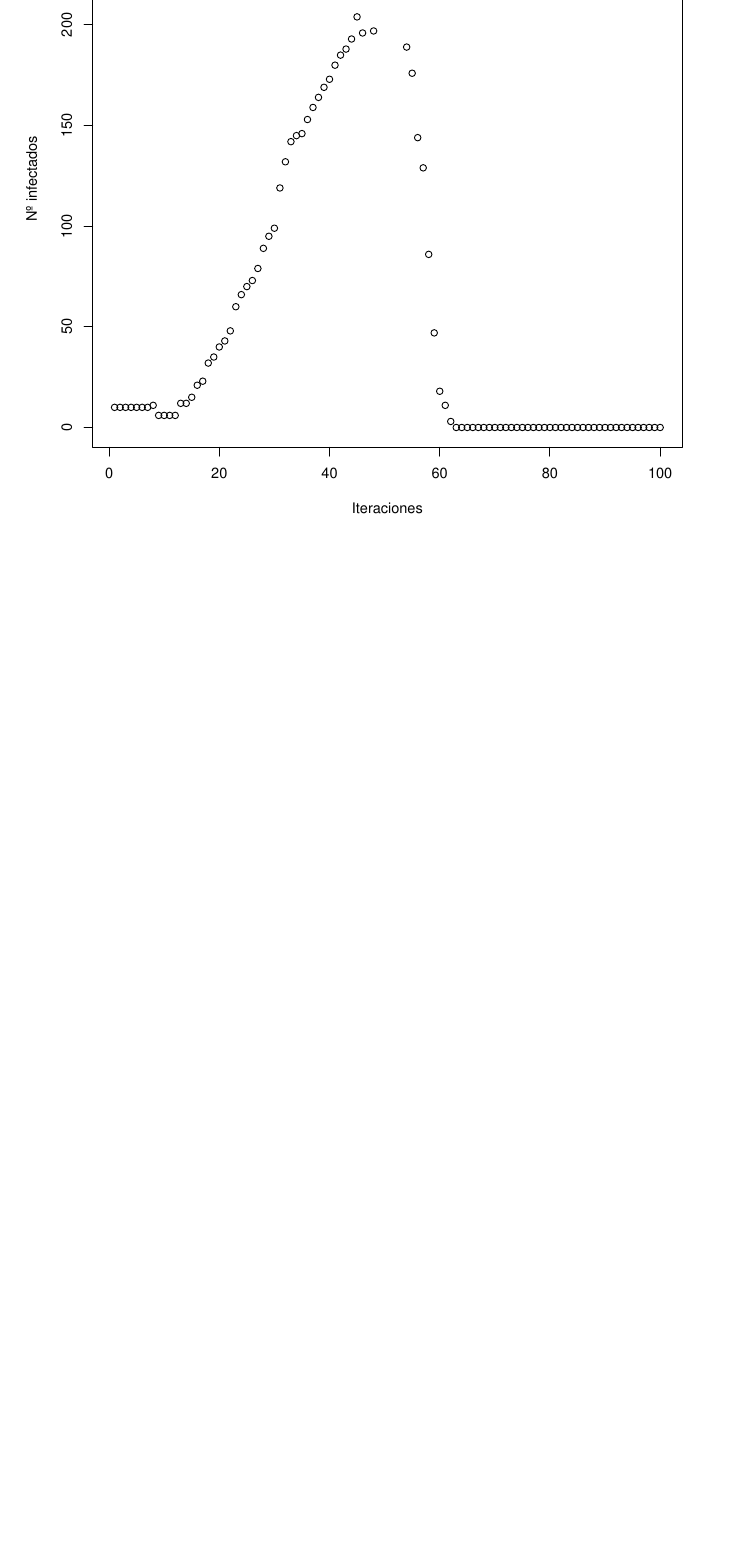
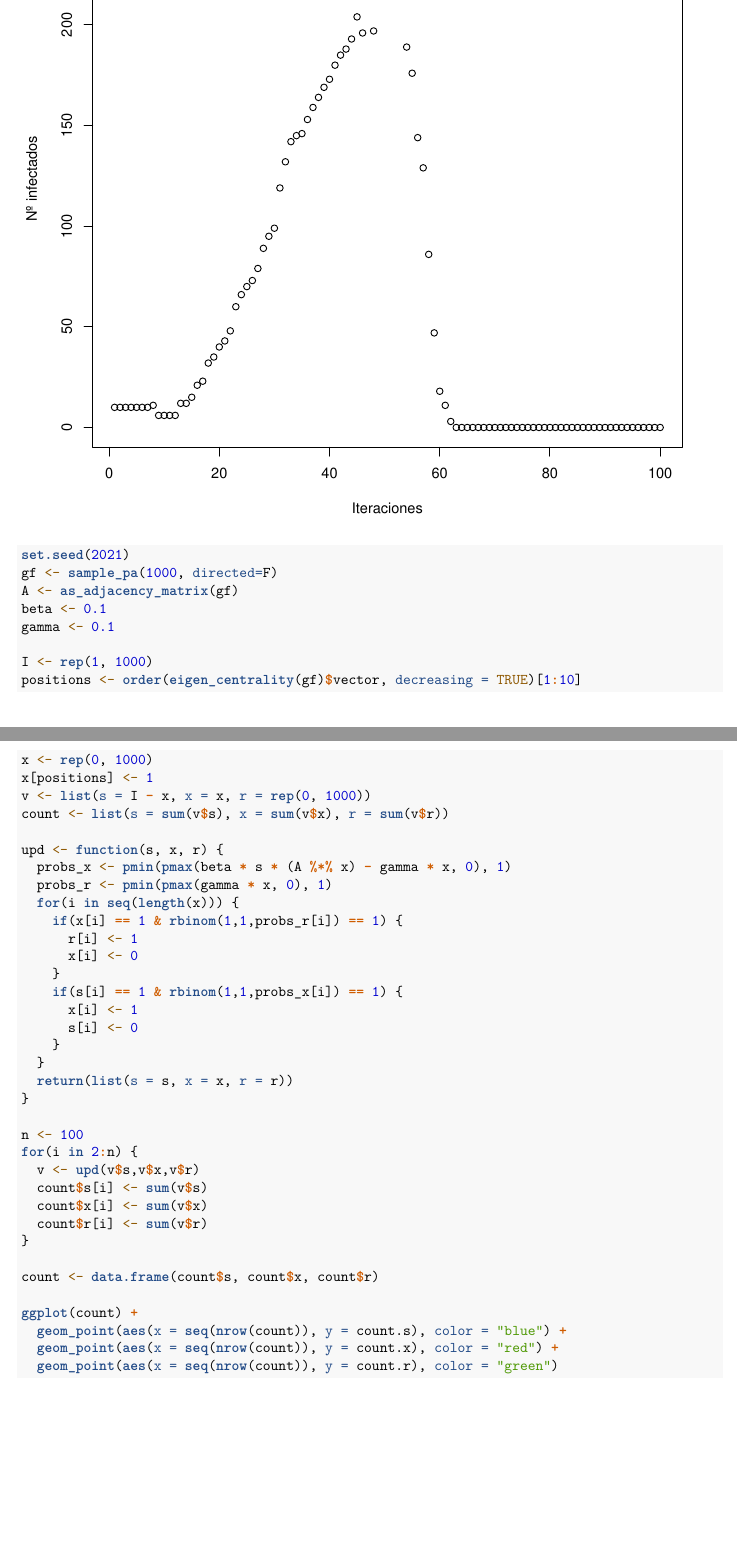
Before and after one commit to DanielRamosHoogwout/RedesMADM, an R Markdown document (proyecto-entrega-4/Hoja4.Rmd): part of page 2 of 3 before the commit and two parts of pages 2 and 3 of 5 after it, the two joined at a grey line, cut so that both start at the same text, the shorter picture padded with empty space. Rendered offline with R 4.5, knitr and Pandoc, then LaTeX, with nearby package versions.

Commit message:
SIR model ej 1

````diff
--- a/proyecto-entrega-4/Hoja4.Rmd
+++ b/proyecto-entrega-4/Hoja4.Rmd
@@ -66,6 +66,52 @@ plot(infect, main= "Infectados totales", xlab = "Iteraciones", ylab = "Nº infec
 
 ```
 
+```{r}
+set.seed(2021)
+gf <- sample_pa(1000, directed=F)
+A <- as_adjacency_matrix(gf)
+beta <- 0.1
+gamma <- 0.1
+
+I <- rep(1, 1000)
+positions <- order(eigen_centrality(gf)$vector, decreasing = TRUE)[1:10]
+x <- rep(0, 1000)
+x[positions] <- 1
+v <- list(s = I - x, x = x, r = rep(0, 1000))
+count <- list(s = sum(v$s), x = sum(v$x), r = sum(v$r))
+
+upd <- function(s, x, r) {
+  probs_x <- pmin(pmax(beta * s * (A %*% x) - gamma * x, 0), 1)
+  probs_r <- pmin(pmax(gamma * x, 0), 1)
+  for(i in seq(length(x))) {
+    if(x[i] == 1 & rbinom(1,1,probs_r[i]) == 1) {
+      r[i] <- 1
+      x[i] <- 0
+    }
+    if(s[i] == 1 & rbinom(1,1,probs_x[i]) == 1) {
+      x[i] <- 1
+      s[i] <- 0
+    }
+  }
+  return(list(s = s, x = x, r = r))
+}
+
+n <- 100
+for(i in 2:n) {
+  v <- upd(v$s,v$x,v$r)
+  count$s[i] <- sum(v$s)
+  count$x[i] <- sum(v$x)
+  count$r[i] <- sum(v$r)
+}
+
+count <- data.frame(count$s, count$x, count$r)
+
+ggplot(count) +
+  geom_point(aes(x = seq(nrow(count)), y = count.s), color = "blue") +
+  geom_point(aes(x = seq(nrow(count)), y = count.x), color = "red") +
+  geom_point(aes(x = seq(nrow(count)), y = count.r), color = "green")
+```
+
 
 **2)** Consider the random graph generated in the previous exercice.
 
````
